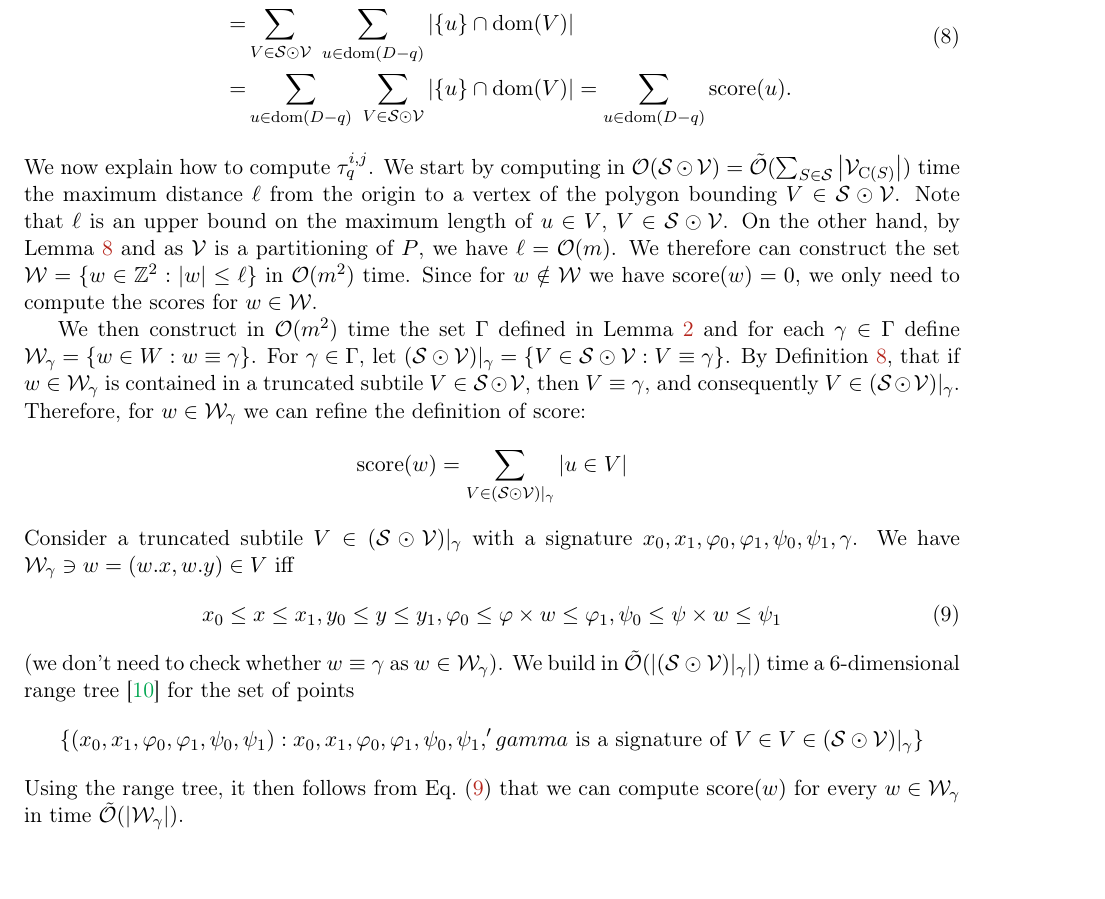
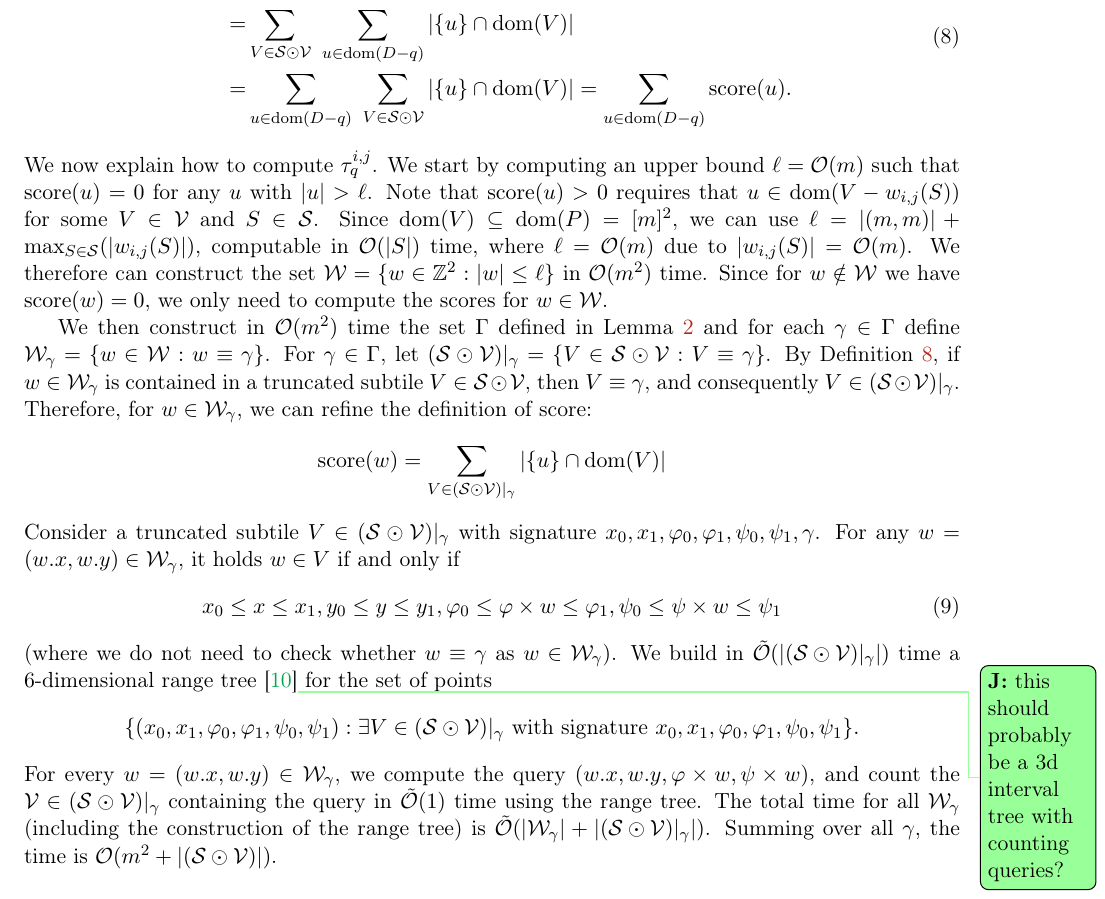
Before and after one commit to AGorkiewicz/2D-stuff, a LaTeX paper (main.tex): part of page 22 of 30, cut so that both start at the same text. Compiled offline with pdfLaTeX.

Commit message:
geometry things (no merge fail)

```diff
--- a/main.tex
+++ b/main.tex
@@ -1236,20 +1236,25 @@ For $u \in \Z^2$, let $\score(u)$ be the number of truncated subtiles in $\S \od
 =&\sum_{u \in \dom(D-q)}\ \sum_{V \in \S \odot \V} \absolute{\{u\} \cap \dom(V)} = \sum_{u \in \dom(D-q)} \score(u).
 \end{split}
 \end{equation}
-We now explain how to compute $\tau_q^{i,j}$. We start by computing in $\O(\S \odot \V) = \tO(\sum_{S \in \S} \absolute{\V_{\getchar{S}}})$ time the maximum distance $\ell$ from the origin to a vertex of the polygon bounding $V \in \S \odot \V$. Note that $\ell$ is
-an upper bound on the maximum length of $u \in V$, $V \in \S \odot \V$. On the other hand, by \cref{primitive} and as $\V$ is a partitioning of $P$, we have $\ell = \O(m)$. We therefore can construct the set $\W = \{w \in \Z^2 : \absolute{w} \le \ell\}$ in $\O(m^2)$ time. Since for $w \notin \W$ we have $\score(w) = 0$, we only need to compute the scores for $w \in \W$.
+We now explain how to compute $\tau_q^{i,j}$.
+We start by computing an upper bound $\ell = \O(m)$ such that $\score(u) = 0$ for any $u$ with $\absolute{u} > \ell$. Note that $\score(u)>0$ requires that $u \in \dom(V - w_{i,j}(S))$ for some $V \in \V$ and $S \in \S$. Since $\dom(V) \subseteq \dom(P) = [m]^2$, we can use $\ell = \absolute{(m,m)} + \max_{S \in \S}(\absolute{w_{i, j}(S)})$, computable in $\O(\absolute{S})$ time, where $\ell = \O(m)$ due to $\absolute{w_{i,j}(S)} = \O(m)$.
+%
+%We start by computing in $\O(\S \odot \V) = \tO(\sum_{S \in \S} \absolute{\V_{\getchar{S}}})$ time the maximum distance $\ell$ from the origin to a vertex of the polygon bounding $V \in \S \odot \V$. Note that $\ell$ is
+%an upper bound on the maximum length of $u \in V$, $V \in \S \odot \V$. On the other hand, by \cref{primitive} and as $\V$ is a partitioning of $P$, we have $\ell = \O(m)$.
+We therefore can construct the set $\W = \{w \in \Z^2 : \absolute{w} \le \ell\}$ in $\O(m^2)$ time. Since for $w \notin \W$ we have $\score(w) = 0$, we only need to compute the scores for $w \in \W$.
 
-We then construct in $\O(m^2)$ time the set $\Gamma$ defined in \Cref{lattice_base} and for each $\gamma \in \Gamma$ define $\W_\gamma = \{w \in W : w \equiv \gamma\}$. For $\gamma \in \Gamma$, let $(\S \odot \V) |_\gamma = \{V \in \S \odot \V : V \equiv \gamma\}$. By \cref{subtile_definition}, that if $w \in \W_\gamma$ is contained in a truncated subtile $V \in \S \odot \V$, then $V \equiv \gamma$, and consequently $V \in (\S \odot \V) |_\gamma$. Therefore, for $w \in \W_\gamma$ we can refine the definition of score:
+We then construct in $\O(m^2)$ time the set $\Gamma$ defined in \Cref{lattice_base} and for each $\gamma \in \Gamma$ define $\W_\gamma = \{w \in \W : w \equiv \gamma\}$. For $\gamma \in \Gamma$, let $(\S \odot \V) |_\gamma = \{V \in \S \odot \V : V \equiv \gamma\}$.
+By \cref{subtile_definition}, if $w \in \W_\gamma$ is contained in a truncated subtile $V \in \S \odot \V$, then $V \equiv \gamma$, and consequently $V \in (\S \odot \V) |_\gamma$. Therefore, for $w \in \W_\gamma$, we can refine the definition of score:
 %
-$$\score(w) = \sum_{V \in (\S \odot \V) |_\gamma} \absolute{u \in V}$$
+$$\score(w) = \sum_{V \in (\S \odot \V) |_\gamma} \absolute{\{u\} \cap \dom(V)}$$
 %
-Consider a truncated subtile $V \in (\S \odot \V) |_\gamma$ with a signature $x_0, x_1, \phi_0, \phi_1, \psi_0, \psi_1, \gamma$. We have $\W_\gamma \ni w = (\x{w}, \y{w}) \in V$ iff
+Consider a truncated subtile $V \in (\S \odot \V) |_\gamma$ with signature $x_0, x_1, \phi_0, \phi_1, \psi_0, \psi_1, \gamma$. For any $w = (\x{w}, \y{w}) \in \W_\gamma$, it holds $w \in V$ if and only if
 \begin{equation}
 \label{eq:range}
 x_0 \le x \le x_1, y_0 \le y \le y_1, \phi_0 \le \h{w} \le \phi_1, \psi_0 \le \s{w} \le \psi_1
 \end{equation}
-(we don't need to check whether $w \equiv \gamma$ as $w \in \W_\gamma$). We build in $\tO(\absolute{(\S \odot \V) |_\gamma})$ time a $6$-dimensional range tree~\cite{BENTLEY1979244} for the set of points
+(where we do not need to check whether $w \equiv \gamma$ as $w \in \W_\gamma$). We build in $\tO(\absolute{(\S \odot \V) |_\gamma})$ time a $6$-dimensional range tree~\cite{BENTLEY1979244}\jonas{this should probably be a 3d interval tree with counting queries?} for the set of points
 %
-$$\{(x_0, x_1, \phi_0, \phi_1, \psi_0, \psi_1) : x_0, x_1, \phi_0, \phi_1, \psi_0, \psi_1, 'gamma \text{ is a signature of } V \in V \in (\S \odot \V) |_\gamma\}$$
-Using the range tree, it then follows from \cref{eq:range} that we can compute $\score(w)$ for every $w \in \W_\gamma$ in time $\tO(\absolute{\W_\gamma})$.
+$$\{(x_0, x_1, \phi_0, \phi_1, \psi_0, \psi_1) : \exists V \in (\S \odot \V) |_\gamma\text{\ with signature\ } x_0, x_1, \phi_0, \phi_1, \psi_0, \psi_1\}.$$
+For every $w = (w.x, w.y) \in \W_\gamma$, we compute the query $(w.x, w.y, \phi \times w, \psi \times w)$, and count the $\V \in (\S \odot \V) |_\gamma$ containing the query in $\tO(1)$ time using the range tree. The total time for all $\W_\gamma$ (including the construction of the range tree) is $\tO(\absolute{\W_\gamma} + \absolute{(\S \odot \V) |_\gamma})$. Summing over all $\gamma$, the time is $\O(m^2 + \absolute{(\S \odot \V)})$.
 
```
Also changed, not shown: main.tex (6 more changed lines).
